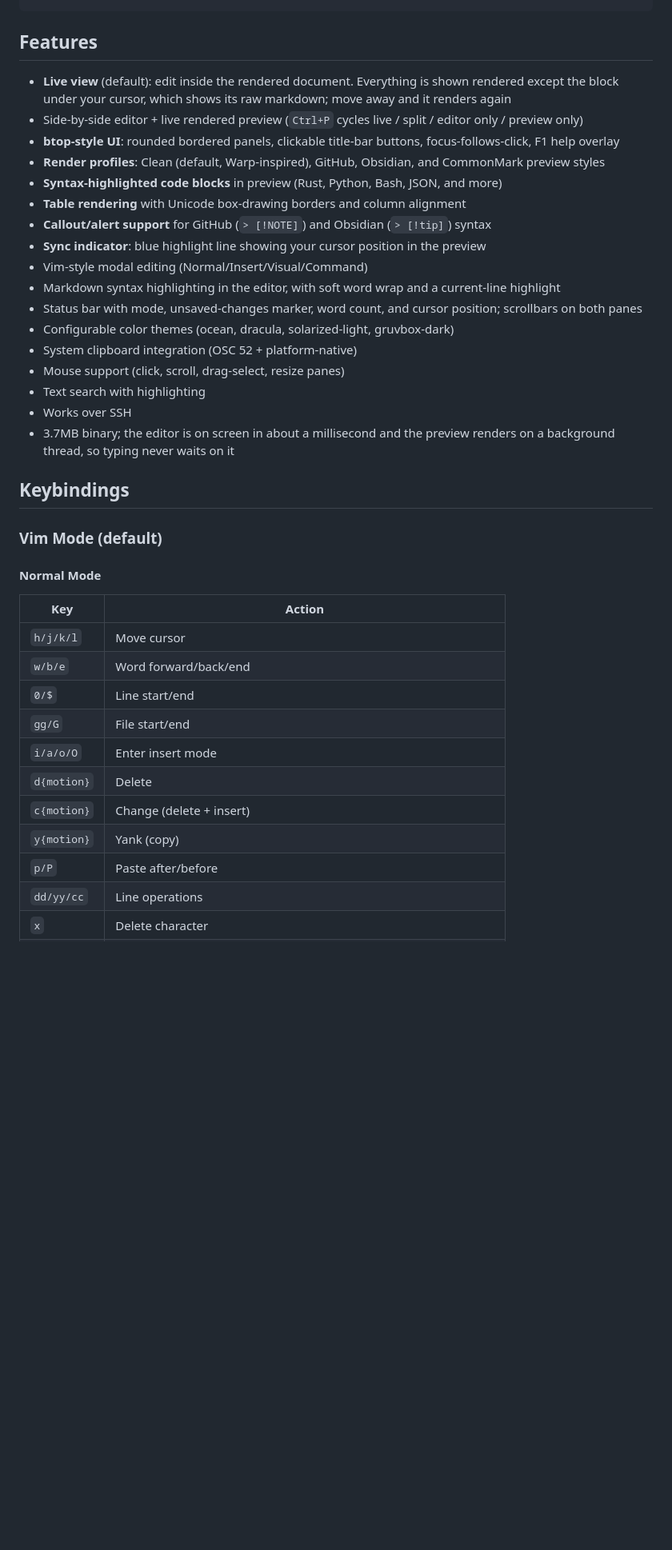
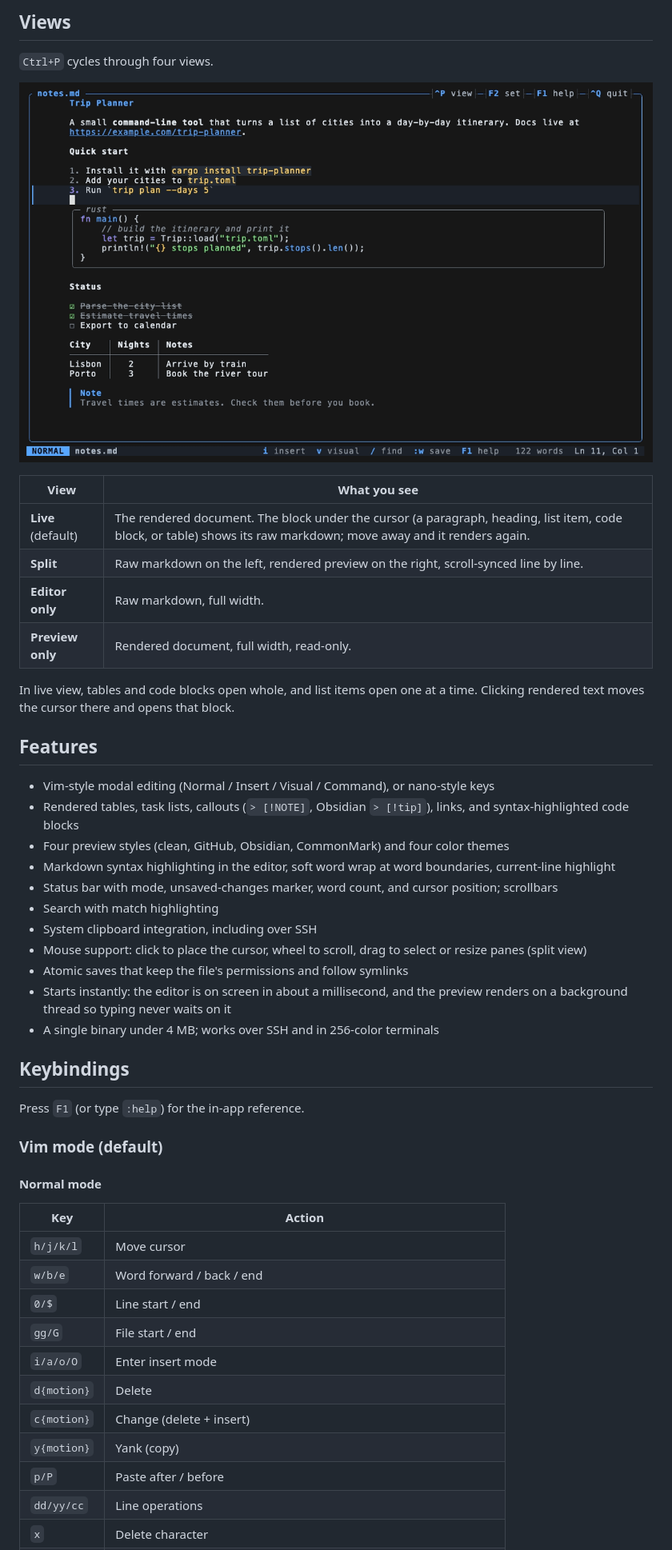
Before and after one commit to sho-luv/mdedit, a Markdown page: README.md, the part around one of its changes. Shown at 80% size. GitHub-like rendering; pictures changed too: demo/screenshots/layouts.gif; blank space fills up the shorter version.

````diff
--- a/README.md
+++ b/README.md
@@ -33,41 +34,53 @@ mdedit --view split      # Start in split view (live, split, editor, preview)
 ```
+
+## Views
+
+`Ctrl+P` cycles through four views.
+
+![The four views: live, split, editor only, preview only](demo/screenshots/layouts.gif)
+
+| View | What you see |
+|------|--------------|
+| **Live** (default) | The rendered document. The block under the cursor (a paragraph, heading, list item, code block, or table) shows its raw markdown; move away and it renders again. |
+| **Split** | Raw markdown on the left, rendered preview on the right, scroll-synced line by line. |
+| **Editor only** | Raw markdown, full width. |
+| **Preview only** | Rendered document, full width, read-only. |
+
+In live view, tables and code blocks open whole, and list items open one at a time. Clicking rendered text moves the cursor there and opens that block.
 
 ## Features
 
-- **Live view** (default): edit inside the rendered document. Everything is shown rendered except the block under your cursor, which shows its raw markdown; move away and it renders again
-- Side-by-side editor + live rendered preview (`Ctrl+P` cycles live / split / editor only / preview only)
-- **btop-style UI**: rounded bordered panels, clickable title-bar buttons, focus-follows-click, F1 help overlay
-- **Render profiles**: Clean (default, Warp-inspired), GitHub, Obsidian, and CommonMark preview styles
-- **Syntax-highlighted code blocks** in preview (Rust, Python, Bash, JSON, and more)
-- **Table rendering** with Unicode box-drawing borders and column alignment
-- **Callout/alert support** for GitHub (`> [!NOTE]`) and Obsidian (`> [!tip]`) syntax
-- **Sync indicator**: blue highlight line showing your cursor position in the preview
-- Vim-style modal editing (Normal/Insert/Visual/Command)
-- Markdown syntax highlighting in the editor, with soft word wrap and a current-line highlight
-- Status bar with mode, unsaved-changes marker, word count, and cursor position; scrollbars on both panes
-- Configurable color themes (ocean, dracula, solarized-light, gruvbox-dark)
-- System clipboard integration (OSC 52 + platform-native)
-- Mouse support (click, scroll, drag-select, resize panes)
-- Text search with highlighting
-- Works over SSH
-- 3.7MB binary; the editor is on screen in about a millisecond and the preview renders on a background thread, so typing never waits on it
+- Vim-style modal editing (Normal / Insert / Visual / Command), or nano-style keys
+- Rendered tables, task lists, callouts (`> [!NOTE]`, Obsidian `> [!tip]`), links, and syntax-highlighted code blocks
+- Four preview styles (clean, GitHub, Obsidian, CommonMark) and four color themes
+- Markdown syntax highlighting in the editor, soft word wrap at word boundaries, current-line highlight
+- Status bar with mode, unsaved-changes marker, word count, and cursor position; scrollbars
+- Search with match highlighting
+- System clipboard integration, including over SSH
+- Mouse support: click to place the cursor, wheel to scroll, drag to select or resize panes (split view)
+- Atomic saves that keep the file's permissions and follow symlinks
+- Starts instantly: the editor is on screen in about a millisecond, and the preview renders on a background thread so typing never waits on it
+- A single binary under 4 MB; works over SSH and in 256-color terminals
 
 ## Keybindings
 
-### Vim Mode (default)
+Press `F1` (or type `:help`) for the in-app reference.
 
-#### Normal Mode
+### Vim mode (default)
+
+#### Normal mode
+
 | Key | Action |
 |-----|--------|
 | `h/j/k/l` | Move cursor |
-| `w/b/e` | Word forward/back/end |
-| `0/$` | Line start/end |
-| `gg/G` | File start/end |
+| `w/b/e` | Word forward / back / end |
+| `0/$` | Line start / end |
+| `gg/G` | File start / end |
 | `i/a/o/O` | Enter insert mode |
 | `d{motion}` | Delete |
 | `c{motion}` | Change (delete + insert) |
 | `y{motion}` | Yank (copy) |
-| `p/P` | Paste after/before |
+| `p/P` | Paste after / before |
 | `dd/yy/cc` | Line operations |
 | `x` | Delete character |
 | `u` | Undo |
````
Also changed, not shown: other parts of README.md (+76 -63 lines), demo/sample.md (added, +32 -0 lines), update.md (+3 -1 lines), demo/mdedit-demo.gif, 5 other files.
